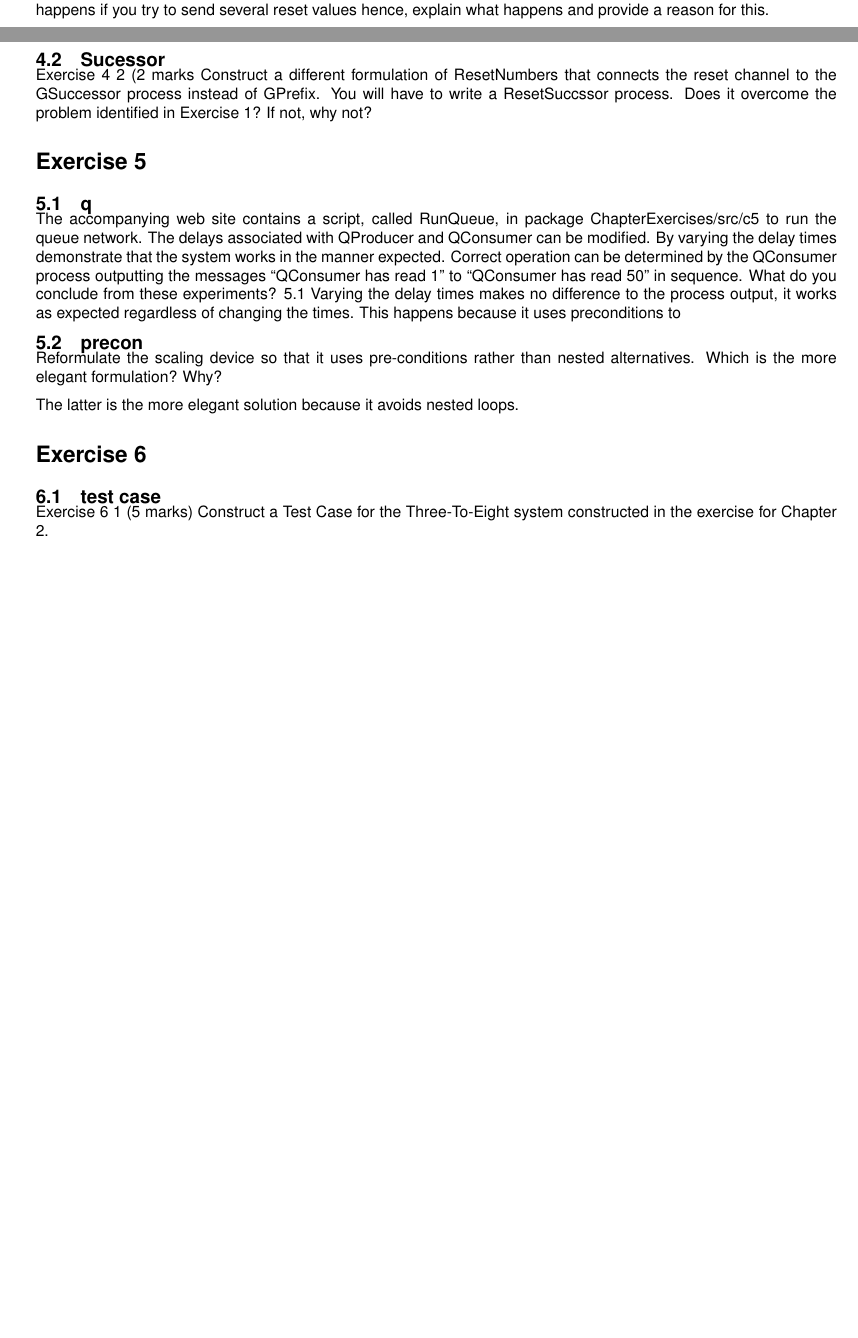
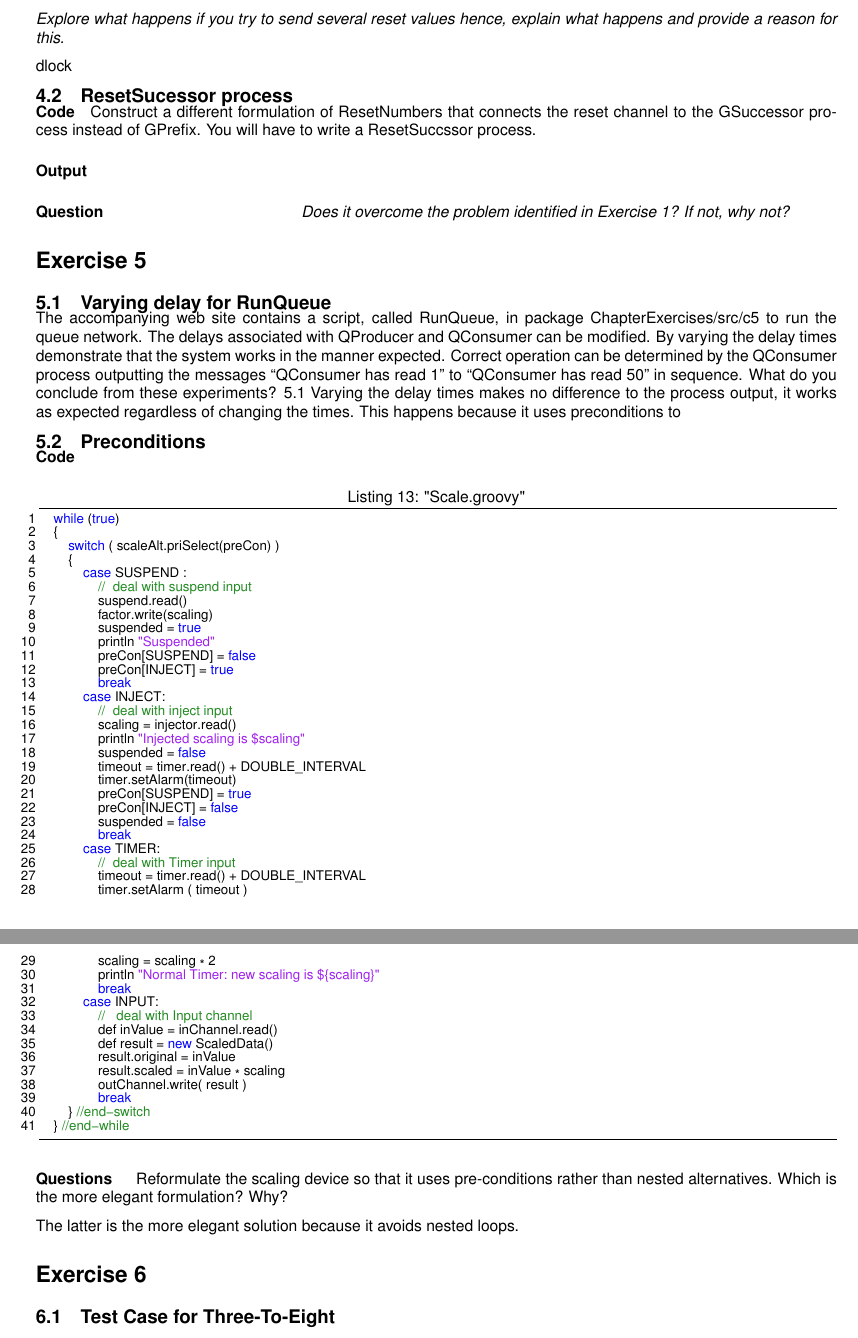
Before and after one commit to Zeeblur/FunPar, a LaTeX document (Report/report.tex): two parts of pages 6 and 7 of 8 before the commit and two parts of pages 7 and 8 of 9 after it, joined at a grey line, cut so that both start at the same text, the shorter picture padded with empty space. Compiled offline with pdfLaTeX; a missing font is replaced by an installed copy or a similar font.

Commit message:
Added some more work to the report

```diff
--- a/Report/report.tex
+++ b/Report/report.tex
@@ -15,7 +15,7 @@
 %% all this is for Arial
 \usepackage[english]{babel}
 \usepackage[T1]{fontenc}
-\usepackage{uarial}
+\usepackage{helvet}
 \renewcommand{\familydefault}{\sfdefault}
 %Napier logo top right
 \usepackage{watermark}
@@ -330,4 +331 @@
 
- Exercise 4 1   (2 marks)
-What happens if line {25} of ResetPrefix Listing 4-1 is commented out? Why?
-Explore what happens if you try to send several reset values hence, explain what happens and provide a reason for this.
@@ -335,22 +343,83 @@ Explore what happens if you try to send several reset values hence, explain what
 	When the read line is removed the output alternates between the incrementing reset value and the original numbers. This is because
 	the original value is not removed from the system if the channel is not read from.
 
-	\subsection{Sucessor}
-	   Exercise 4 2   (2 marks
-	Construct a different formulation of ResetNumbers that connects the reset channel to the GSuccessor process instead of GPrefix.  You will have to write a ResetSuccssor process.  Does it overcome the problem identified in Exercise 1? If not, why not?
+	\textit{Explore what happens if you try to send several reset values hence, explain what happens and provide a reason for this.}
+
+	%TODO answer
+	dlock
+
+	\subsection{ResetSucessor process}
+
+	\subparagraph{Code}
+
+		Construct a different formulation of ResetNumbers that connects the reset channel to the GSuccessor process instead of GPrefix.  You will have to write a ResetSuccssor process.
+
+
+	\subparagraph{Output}
+
+	\subparagraph{Question}
+	\hfill
+	\textit{Does it overcome the problem identified in Exercise 1? If not, why not?}
 
 	\setcounter{section}{5}
 	\section*{Exercise 5}
 
 	\setcounter{subsection}{0}
-	\subsection{q}
+	\subsection{Varying delay for RunQueue}
 
 	   The accompanying web site contains a script, called RunQueue, in package ChapterExercises/src/c5 to run the queue network.  The delays associated with QProducer and QConsumer can be modified.  By varying the delay times demonstrate that the system works in the manner expected.  Correct operation can be determined by the QConsumer process outputting the messages “QConsumer has read 1” to “QConsumer has read 50” in sequence.  What do you conclude from these experiments?
 	5.1
 	Varying the delay times makes no difference to the process output, it works as expected regardless of changing the times. This happens because it uses preconditions to
 
 
-	\subsection{precon}
+	\subsection{Preconditions}
+
+	\subparagraph{Code} \hfill
+
+	\begin{lstlisting}[caption = "Scale.groovy"]
+	while (true)
+	{
+		switch ( scaleAlt.priSelect(preCon) )
+		{
+			case SUSPEND :
+				//  deal with suspend input
+				suspend.read()
+				factor.write(scaling)
+				suspended = true
+				println "Suspended"
+				preCon[SUSPEND] = false
+				preCon[INJECT] = true
+				break
+			case INJECT:
+				//  deal with inject input
+				scaling = injector.read()
+				println "Injected scaling is $scaling"
+				suspended = false
+				timeout = timer.read() + DOUBLE_INTERVAL
+				timer.setAlarm(timeout)
+				preCon[SUSPEND] = true
+				preCon[INJECT] = false
+				suspended = false
+				break
+			case TIMER:
+				//  deal with Timer input
+				timeout = timer.read() + DOUBLE_INTERVAL
+				timer.setAlarm ( timeout )
+				scaling = scaling * 2
+				println "Normal Timer: new scaling is ${scaling}"
+				break
+			case INPUT:
+				//   deal with Input channel
+				def inValue = inChannel.read()
+				def result = new ScaledData()
+				result.original = inValue
+				result.scaled = inValue * scaling
+				outChannel.write( result )
+				break
+		} //end-switch
+	} //end-while		\end{lstlisting}
+
+	\subparagraph{Questions} \hfill
       Reformulate the scaling device so that it uses pre-conditions rather than nested alternatives.  Which is the more elegant formulation? Why?
 
    The latter is the more elegant solution because it avoids nested loops.
@@ -359,6 +428,4 @@ Explore what happens if you try to send several reset values hence, explain what
    \section*{Exercise 6}
 
    \setcounter{subsection}{0}
-   \subsection{test case}
-      Exercise 6 1   (5 marks)
-   Construct a Test Case for the Three-To-Eight system constructed in  the  exercise for Chapter 2.
+   \subsection{Test Case for Three-To-Eight} \hfill
```
Also changed, not shown: Report/report.pdf, Report/report.tex (49 more changed lines), 4 other files.
